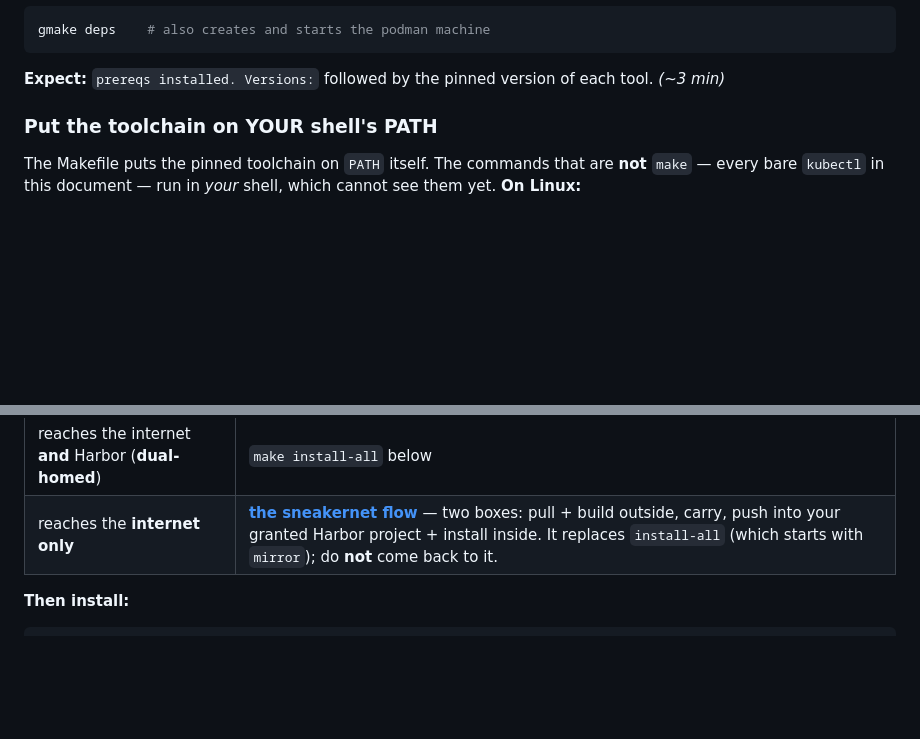
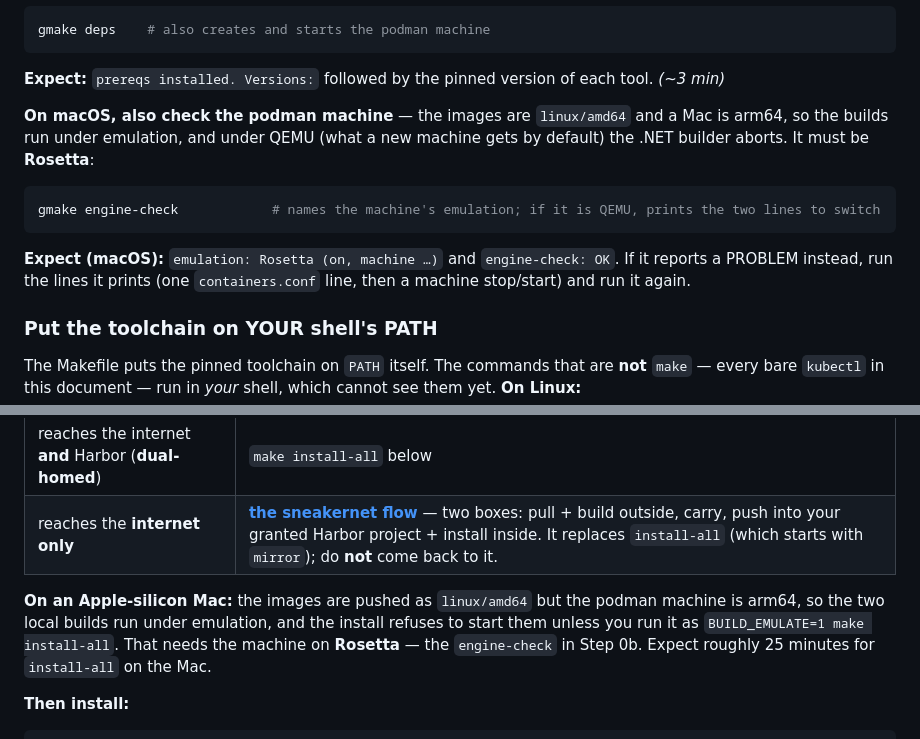
Before and after one commit to AndriyKalashnykov/vks-airgap-cicd, a Markdown page: docs/scenario-2.md, 2 parts joined by grey strips. Drawn GitHub-style; blank space fills up the shorter version.

````diff
--- a/docs/scenario-2.md
+++ b/docs/scenario-2.md
@@ -51,6 +51,18 @@ gmake deps    # also creates and starts the podman machine
 ```
 
 **Expect:** `prereqs installed. Versions:` followed by the pinned version of each tool. *(~3 min)*
+
+**On macOS, also check the podman machine** — the images are `linux/amd64` and a Mac is arm64, so the
+builds run under emulation, and under QEMU (what a new machine gets by default) the .NET builder
+aborts. It must be **Rosetta**:
+
+```bash
+gmake engine-check            # names the machine's emulation; if it is QEMU, prints the two lines to switch
+```
+
+**Expect (macOS):** `emulation: Rosetta (on, machine …)` and `engine-check: OK`. If it reports a
+PROBLEM instead, run the lines it prints (one `containers.conf` line, then a machine stop/start) and
+run it again.
 
 ### Put the toolchain on YOUR shell's PATH
 
@@ -832,6 +844,11 @@ box very often cannot do both.
 | reaches the internet **and** Harbor (**dual-homed**) | `make install-all` below |
 | reaches the **internet only** | **[the sneakernet flow](sneakernet.md)** — two boxes: pull + build outside, carry, push into your granted Harbor project + install inside. It replaces `install-all` (which starts with `mirror`); do **not** come back to it. |
 
+**On an Apple-silicon Mac:** the images are pushed as `linux/amd64` but the podman machine is arm64,
+so the two local builds run under emulation, and the install refuses to start them unless you run it
+as `BUILD_EMULATE=1 make install-all`. That needs the machine on **Rosetta** — the `engine-check`
+in Step 0b. Expect roughly 25 minutes for `install-all` on the Mac.
+
 **Then install:**
 
 ```bash
````
Also changed, not shown: docs/scenario-1.md (+13 -2 lines).
